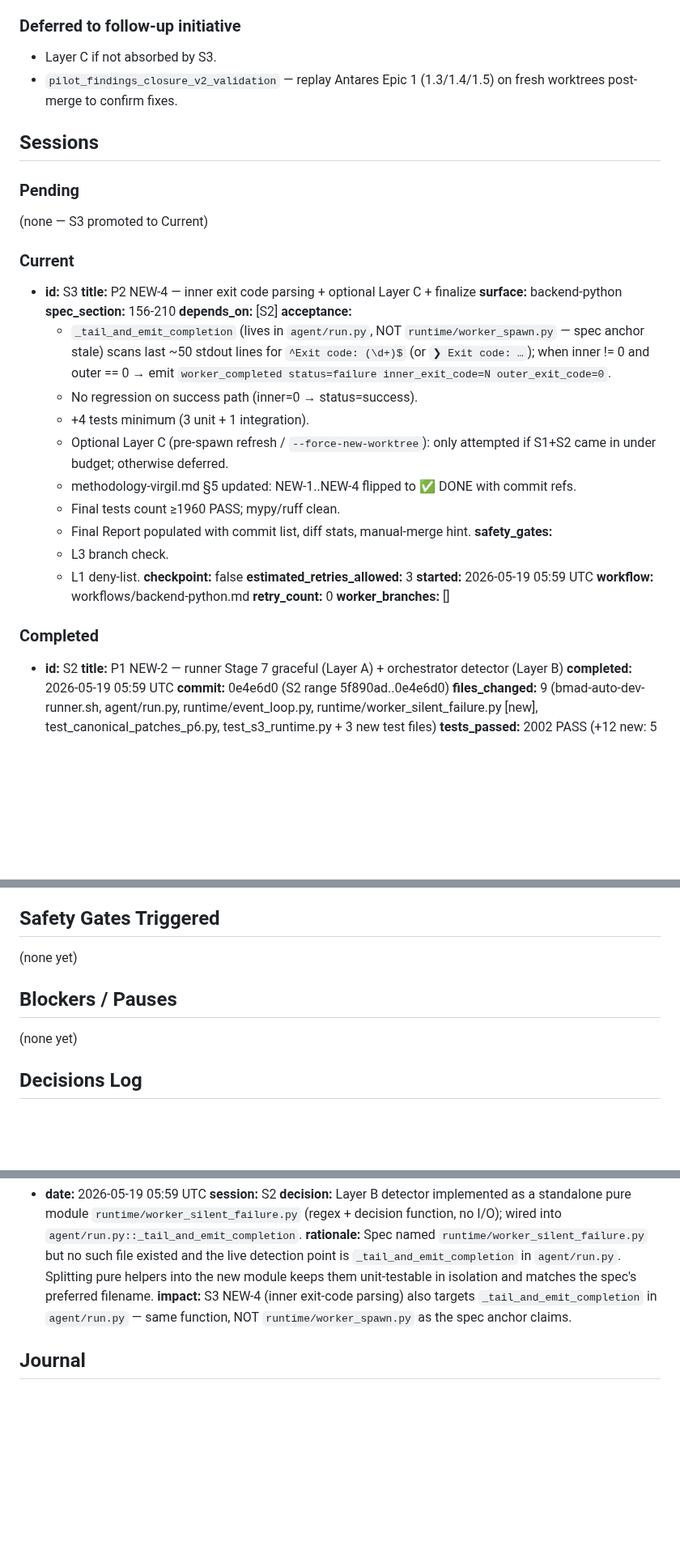
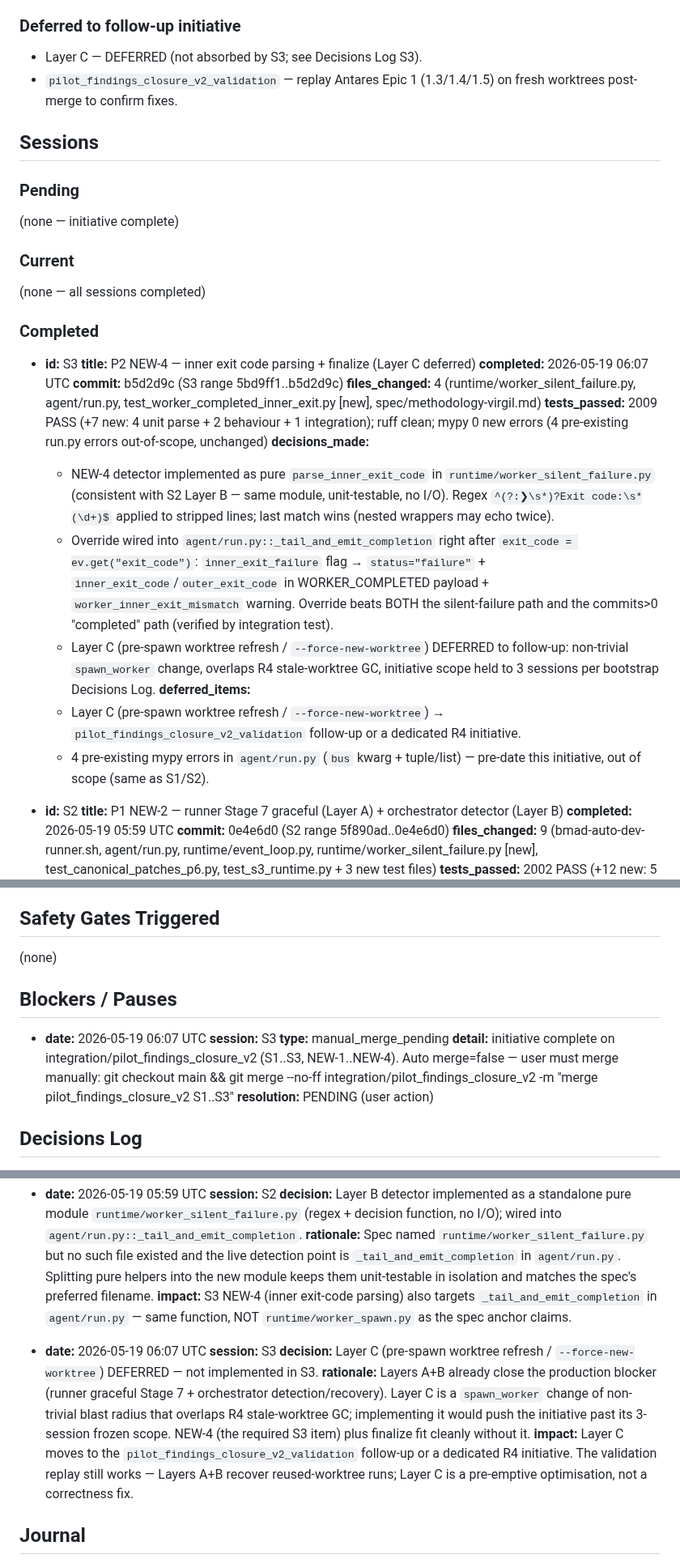
Before and after one commit to dandgam/overlay_script, a Markdown page: .claude/initiative-tracker-pilot_findings_closure_v2.md, 3 parts joined by grey strips. Shown at 81% size. Rendered like a GitHub page; blank space fills up the shorter version.

Commit message:
tracker(pilot_findings_closure_v2): S3 completed + initiative done
Co-Authored-By: Claude Opus 4.7 <noreply@anthropic.com>

```diff
--- a/.claude/initiative-tracker-pilot_findings_closure_v2.md
+++ b/.claude/initiative-tracker-pilot_findings_closure_v2.md
@@ -31,39 +31,32 @@
 - Phase 5 items (observability dashboard, TTS notifications, Vision steps 3-7).
 
 ### Deferred to follow-up initiative
-- Layer C if not absorbed by S3.
+- Layer C — DEFERRED (not absorbed by S3; see Decisions Log S3).
 - `pilot_findings_closure_v2_validation` — replay Antares Epic 1 (1.3/1.4/1.5) on fresh worktrees post-merge to confirm fixes.
 
 ## Sessions
 
 ### Pending
-(none — S3 promoted to Current)
+(none — initiative complete)
 
 ### Current
-- **id:** S3
-  **title:** P2 NEW-4 — inner exit code parsing + optional Layer C + finalize
-  **surface:** backend-python
-  **spec_section:** 156-210
-  **depends_on:** [S2]
-  **acceptance:**
-    - `_tail_and_emit_completion` (lives in `agent/run.py`, NOT `runtime/worker_spawn.py` — spec anchor stale) scans last ~50 stdout lines for `^Exit code: (\d+)$` (or `❯ Exit code: …`); when inner != 0 and outer == 0 → emit `worker_completed status=failure inner_exit_code=N outer_exit_code=0`.
-    - No regression on success path (inner=0 → status=success).
-    - +4 tests minimum (3 unit + 1 integration).
-    - Optional Layer C (pre-spawn refresh / `--force-new-worktree`): only attempted if S1+S2 came in under budget; otherwise deferred.
-    - methodology-virgil.md §5 updated: NEW-1..NEW-4 flipped to ✅ DONE with commit refs.
-    - Final tests count ≥1960 PASS; mypy/ruff clean.
-    - Final Report populated with commit list, diff stats, manual-merge hint.
-  **safety_gates:**
-    - L3 branch check.
-    - L1 deny-list.
-  **checkpoint:** false
-  **estimated_retries_allowed:** 3
-  **started:** 2026-05-19 05:59 UTC
-  **workflow:** workflows/backend-python.md
-  **retry_count:** 0
-  **worker_branches:** []
+(none — all sessions completed)
 
 ### Completed
+- **id:** S3
+  **title:** P2 NEW-4 — inner exit code parsing + finalize (Layer C deferred)
+  **completed:** 2026-05-19 06:07 UTC
+  **commit:** b5d2d9c (S3 range 5bd9ff1..b5d2d9c)
+  **files_changed:** 4 (runtime/worker_silent_failure.py, agent/run.py, test_worker_completed_inner_exit.py [new], spec/methodology-virgil.md)
+  **tests_passed:** 2009 PASS (+7 new: 4 unit parse + 2 behaviour + 1 integration); ruff clean; mypy 0 new errors (4 pre-existing run.py errors out-of-scope, unchanged)
+  **decisions_made:**
+    - NEW-4 detector implemented as pure `parse_inner_exit_code` in `runtime/worker_silent_failure.py` (consistent with S2 Layer B — same module, unit-testable, no I/O). Regex `^(?:❯\s*)?Exit code:\s*(\d+)$` applied to stripped lines; last match wins (nested wrappers may echo twice).
+    - Override wired into `agent/run.py::_tail_and_emit_completion` right after `exit_code = ev.get("exit_code")`: `inner_exit_failure` flag → `status="failure"` + `inner_exit_code`/`outer_exit_code` in WORKER_COMPLETED payload + `worker_inner_exit_mismatch` warning. Override beats BOTH the silent-failure path and the commits>0 "completed" path (verified by integration test).
+    - Layer C (pre-spawn worktree refresh / `--force-new-worktree`) DEFERRED to follow-up: non-trivial `spawn_worker` change, overlaps R4 stale-worktree GC, initiative scope held to 3 sessions per bootstrap Decisions Log.
+  **deferred_items:**
+    - Layer C (pre-spawn worktree refresh / `--force-new-worktree`) → `pilot_findings_closure_v2_validation` follow-up or a dedicated R4 initiative.
+    - 4 pre-existing mypy errors in `agent/run.py` (`bus` kwarg + tuple/list) — pre-date this initiative, out of scope (same as S1/S2).
+
 - **id:** S2
   **title:** P1 NEW-2 — runner Stage 7 graceful (Layer A) + orchestrator detector (Layer B)
   **completed:** 2026-05-19 05:59 UTC
@@ -93,10 +86,15 @@
     - 4 pre-existing mypy errors in `agent/run.py` (lines ~1000/1010/1019/1062-69, `bus` kwarg + tuple/list) — pre-date this initiative, out of S1 scope.
 
 ## Safety Gates Triggered
-(none yet)
+(none)
 
 ## Blockers / Pauses
-(none yet)
+- **date:** 2026-05-19 06:07 UTC
+  **session:** S3
+  **type:** manual_merge_pending
+  **detail:** initiative complete on integration/pilot_findings_closure_v2 (S1..S3, NEW-1..NEW-4). Auto merge=false — user must merge manually:
+    git checkout main && git merge --no-ff integration/pilot_findings_closure_v2 -m "merge pilot_findings_closure_v2 S1..S3"
+  **resolution:** PENDING (user action)
 
 ## Decisions Log
 - **date:** 2026-05-19 UTC
@@ -123,6 +121,12 @@
   **rationale:** Spec named `runtime/worker_silent_failure.py` but no such file existed and the live detection point is `_tail_and_emit_completion` in `agent/run.py`. Splitting pure helpers into the new module keeps them unit-testable in isolation and matches the spec's preferred filename.
   **impact:** S3 NEW-4 (inner exit-code parsing) also targets `_tail_and_emit_completion` in `agent/run.py` — same function, NOT `runtime/worker_spawn.py` as the spec anchor claims.
 
+- **date:** 2026-05-19 06:07 UTC
+  **session:** S3
+  **decision:** Layer C (pre-spawn worktree refresh / `--force-new-worktree`) DEFERRED — not implemented in S3.
+  **rationale:** Layers A+B already close the production blocker (runner graceful Stage 7 + orchestrator detection/recovery). Layer C is a `spawn_worker` change of non-trivial blast radius that overlaps R4 stale-worktree GC; implementing it would push the initiative past its 3-session frozen scope. NEW-4 (the required S3 item) plus finalize fit cleanly without it.
+  **impact:** Layer C moves to the `pilot_findings_closure_v2_validation` follow-up or a dedicated R4 initiative. The validation replay still works — Layers A+B recover reused-worktree runs; Layer C is a pre-emptive optimisation, not a correctness fix.
+
 ## Journal
 [2026-05-19 UTC] bootstrap: tracker + integration branch `integration/pilot_findings_closure_v2` + backup `backup/pilot_findings_closure_v2-pre-2026-05-19` created via /auto-loop-spec-long, delay=120s, Auto merge=false, 3 sessions planned (S1 NEW-1+NEW-3 / S2 NEW-2 A+B / S3 NEW-4 + optional Layer C + finalize).
 [2026-05-19 05:44 UTC] S1 execution: NEW-1 — `--project` strict registry resolution, `ProjectNotFoundError`, `run_orchestrator` settings param; commit 64f07a9. NEW-3 — `resolve_sprint_status_key` deterministic tie-break + warning; commit 729650f. Regression fix test_w1_real_pilot; commit 0348b75. Full suite 1990 PASS, ruff clean.
```
Also changed, not shown: other parts of .claude/initiative-tracker-pilot_findings_closure_v2.md (+27 -1 lines).
